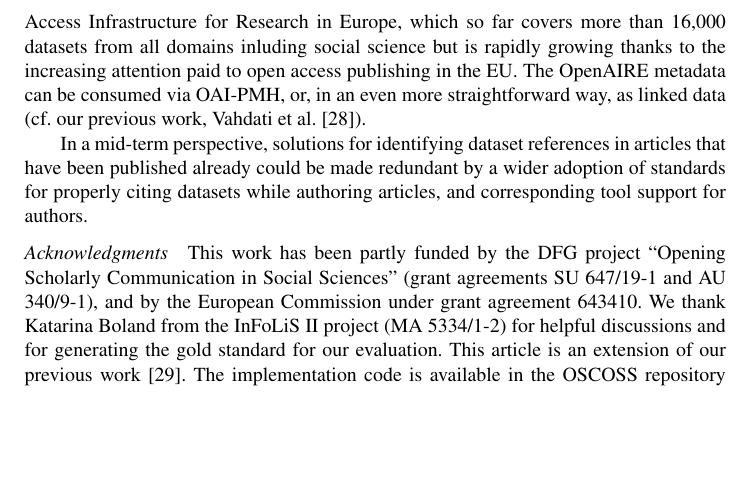
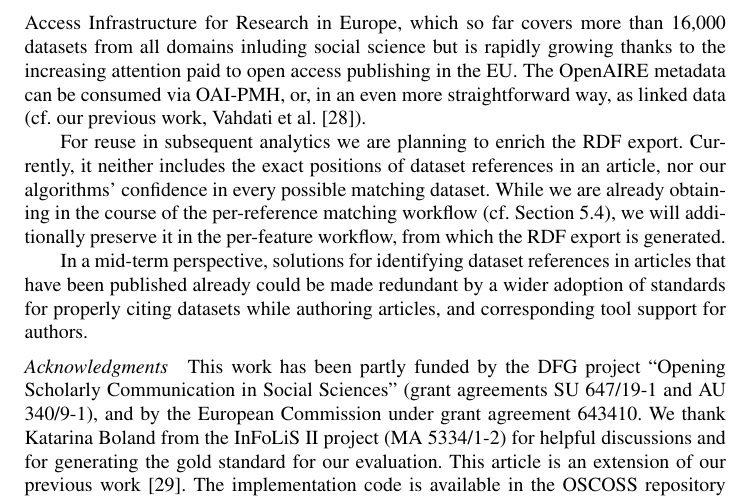
Before and after one commit to OSCOSS/Dataset_Detcter, a LaTeX document (IOS-journal/ios-book-article.tex): part of page 17 of 19, cut so that both start at the same text, the shorter picture padded with empty space. Compiled offline with pdfLaTeX.

Commit message:
future work

```diff
--- a/IOS-journal/ios-book-article.tex
+++ b/IOS-journal/ios-book-article.tex
@@ -745,6 +745,9 @@ The OpenAIRE metadata can be consumed via OAI-PMH, or, in an even more straightf
 
 %\todo{CL@BG: The following looks like future work, so please more it to that section. \\ BG: it is moved to the section and also edited a bit. But I prefer to not have it in the article since it is not very important point.}Another task for future is about reducing harvesting time from repositories. Both abbreviations and phrases dictionaries can be generated on the first harvest of dataset titles from {\dara}, and they can be required to update with every subsequent harvest. The delta update feature is not implemented in the article, but the idea makes our approach even faster.
 
+For reuse in subsequent analytics we are planning to enrich the RDF export.
+Currently, it neither includes the exact positions of dataset references in an article, nor our algorithms' confidence in every possible matching dataset.
+While we are already obtaining in the course of the per-reference matching workflow (cf.\ Section~\ref{sec:expos-results-reus}), we will additionally preserve it in the per-feature workflow, from which the RDF export is generated.
 %\todo{CL@BG: This sentence is not well connected to the rest of the conclusion.  What problem does this solution address?  I guess something like reuse of the data, subsequent processing, etc. BG: I noticed it is an old point and currently, it is implemented in our approach. }For each dataset reference identified in an article, we will model the precise position of that reference, and the algorithm's confidence in each possible matching dataset.
 
 In a mid-term perspective, solutions for identifying dataset references in articles that have been published already could be made redundant by a wider adoption of standards for properly citing datasets while authoring articles, and corresponding tool support for authors.
```
